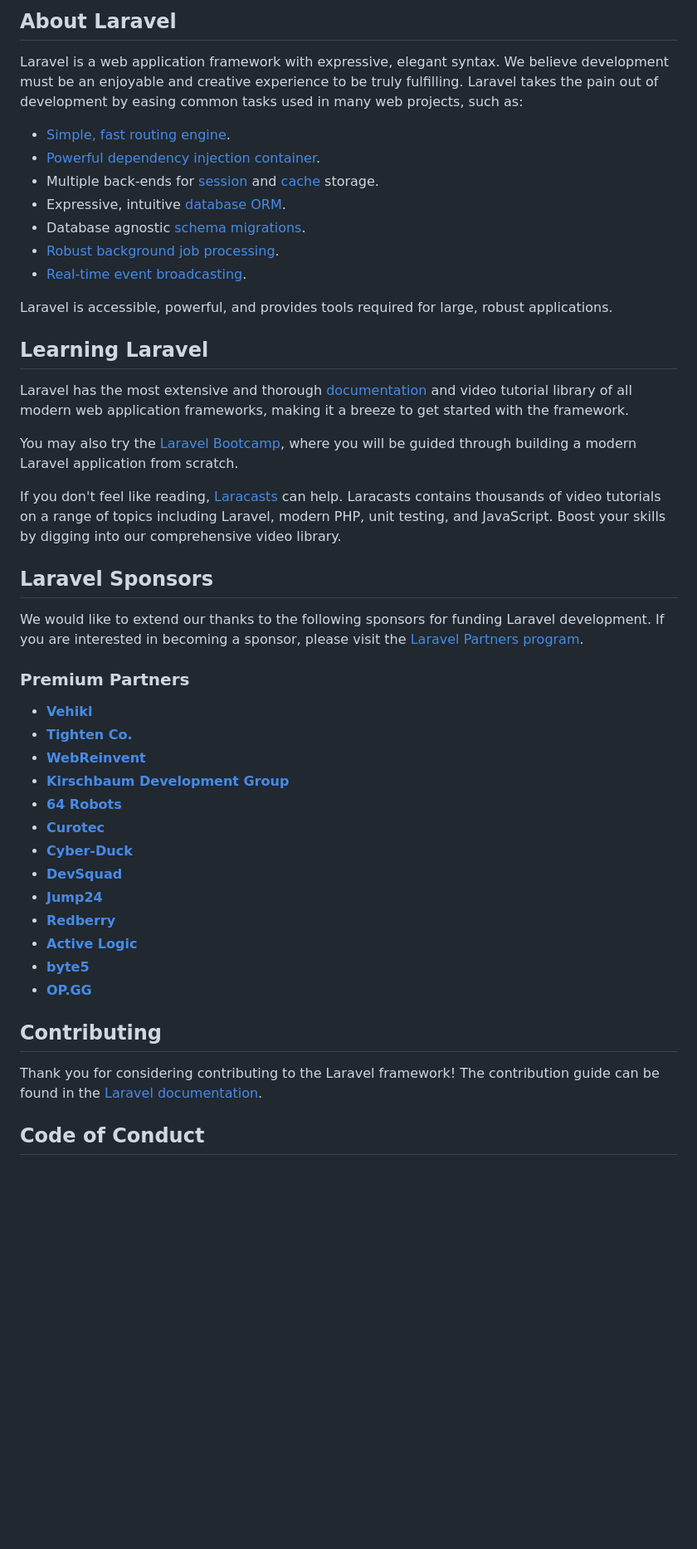
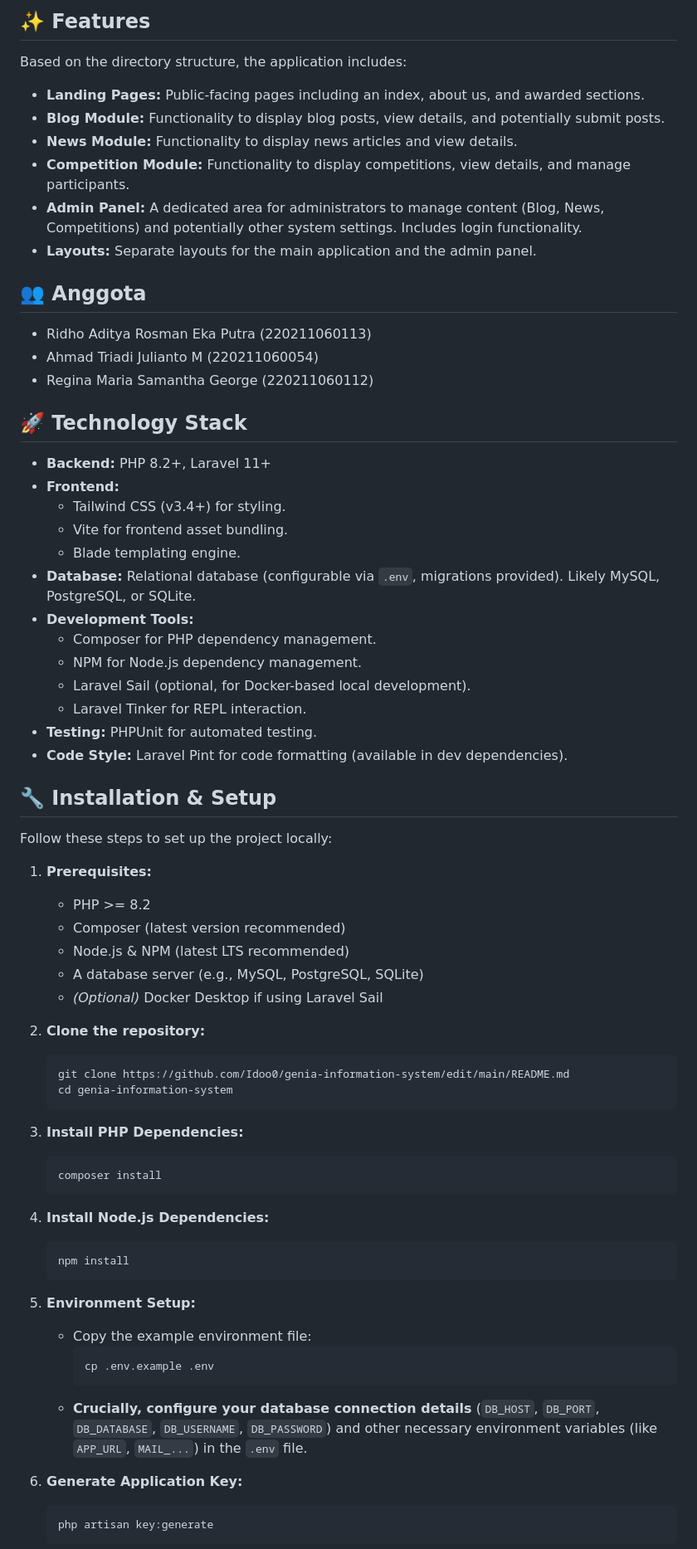
Before and after one commit to reregin/genia-information-system, a Markdown page: README.md, the part around the change printed below. Shown: that part at 83% size. GitHub-like rendering; blank space fills up the shorter version.

````diff
--- a/README.md
+++ b/README.md
@@ -9,49 +4,73 @@
 
-## About Laravel
+## ✨ Features
 
-Laravel is a web application framework with expressive, elegant syntax. We believe development must be an enjoyable and creative experience to be truly fulfilling. Laravel takes the pain out of development by easing common tasks used in many web projects, such as:
+Based on the directory structure, the application includes:
 
-- [Simple, fast routing engine](https://laravel.com/docs/routing).
-- [Powerful dependency injection container](https://laravel.com/docs/container).
-- Multiple back-ends for [session](https://laravel.com/docs/session) and [cache](https://laravel.com/docs/cache) storage.
-- Expressive, intuitive [database ORM](https://laravel.com/docs/eloquent).
-- Database agnostic [schema migrations](https://laravel.com/docs/migrations).
-- [Robust background job processing](https://laravel.com/docs/queues).
-- [Real-time event broadcasting](https://laravel.com/docs/broadcasting).
+*   **Landing Pages:** Public-facing pages including an index, about us, and awarded sections.
+*   **Blog Module:** Functionality to display blog posts, view details, and potentially submit posts.
+*   **News Module:** Functionality to display news articles and view details.
+*   **Competition Module:** Functionality to display competitions, view details, and manage participants.
+*   **Admin Panel:** A dedicated area for administrators to manage content (Blog, News, Competitions) and potentially other system settings. Includes login functionality.
+*   **Layouts:** Separate layouts for the main application and the admin panel.
 
-Laravel is accessible, powerful, and provides tools required for large, robust applications.
+## 👥 Anggota
 
-## Learning Laravel
+* Ridho Aditya Rosman Eka Putra (220211060113)
+* Ahmad Triadi Julianto M (220211060054)
+* Regina Maria Samantha George (220211060112)
 
-Laravel has the most extensive and thorough [documentation](https://laravel.com/docs) and video tutorial library of all modern web application frameworks, making it a breeze to get started with the framework.
+## 🚀 Technology Stack
 
-You may also try the [Laravel Bootcamp](https://bootcamp.laravel.com), where you will be guided through building a modern Laravel application from scratch.
+*   **Backend:** PHP 8.2+, Laravel 11+
+*   **Frontend:**
+    *   Tailwind CSS (v3.4+) for styling.
+    *   Vite for frontend asset bundling.
+    *   Blade templating engine.
+*   **Database:** Relational database (configurable via `.env`, migrations provided). Likely MySQL, PostgreSQL, or SQLite.
+*   **Development Tools:**
+    *   Composer for PHP dependency management.
+    *   NPM for Node.js dependency management.
+    *   Laravel Sail (optional, for Docker-based local development).
+    *   Laravel Tinker for REPL interaction.
+*   **Testing:** PHPUnit for automated testing.
+*   **Code Style:** Laravel Pint for code formatting (available in dev dependencies).
 
-If you don't feel like reading, [Laracasts](https://laracasts.com) can help. Laracasts contains thousands of video tutorials on a range of topics including Laravel, modern PHP, unit testing, and JavaScript. Boost your skills by digging into our comprehensive video library.
+## 🔧 Installation & Setup
 
-## Laravel Sponsors
+Follow these steps to set up the project locally:
 
-We would like to extend our thanks to the following sponsors for funding Laravel development. If you are interested in becoming a sponsor, please visit the [Laravel Partners program](https://partners.laravel.com).
+1.  **Prerequisites:**
+    *   PHP >= 8.2
+    *   Composer (latest version recommended)
+    *   Node.js & NPM (latest LTS recommended)
+    *   A database server (e.g., MySQL, PostgreSQL, SQLite)
+    *   *(Optional)* Docker Desktop if using Laravel Sail
 
-### Premium Partners
+2.  **Clone the repository:**
+    ```bash
+    git clone https://github.com/Idoo0/genia-information-system/edit/main/README.md
+    cd genia-information-system
+    ```
 
-- **[Vehikl](https://vehikl.com/)**
-- **[Tighten Co.](https://tighten.co)**
-- **[WebReinvent](https://webreinvent.com/)**
-- **[Kirschbaum Development Group](https://kirschbaumdevelopment.com)**
-- **[64 Robots](https://64robots.com)**
-- **[Curotec](https://www.curotec.com/services/technologies/laravel/)**
-- **[Cyber-Duck](https://cyber-duck.co.uk)**
-- **[DevSquad](https://devsquad.com/hire-laravel-developers)**
-- **[Jump24](https://jump24.co.uk)**
-- **[Redberry](https://redberry.international/laravel/)**
-- **[Active Logic](https://activelogic.com)**
-- **[byte5](https://byte5.de)**
-- **[OP.GG](https://op.gg)**
+3.  **Install PHP Dependencies:**
+    ```bash
+    composer install
+    ```
 
-## Contributing
+4.  **Install Node.js Dependencies:**
+    ```bash
+    npm install
+    ```
 
-Thank you for considering contributing to the Laravel framework! The contribution guide can be found in the [Laravel documentation](https://laravel.com/docs/contributions).
+5.  **Environment Setup:**
+    *   Copy the example environment file:
+        ```bash
+        cp .env.example .env
+        ```
+    *   **Crucially, configure your database connection details** (`DB_HOST`, `DB_PORT`, `DB_DATABASE`, `DB_USERNAME`, `DB_PASSWORD`) and other necessary environment variables (like `APP_URL`, `MAIL_...`) in the `.env` file.
 
-## Code of Conduct
+6.  **Generate Application Key:**
+    ```bash
+    php artisan key:generate
+    ```
 
````
Also changed, not shown: other parts of README.md (+76 -12 lines).
